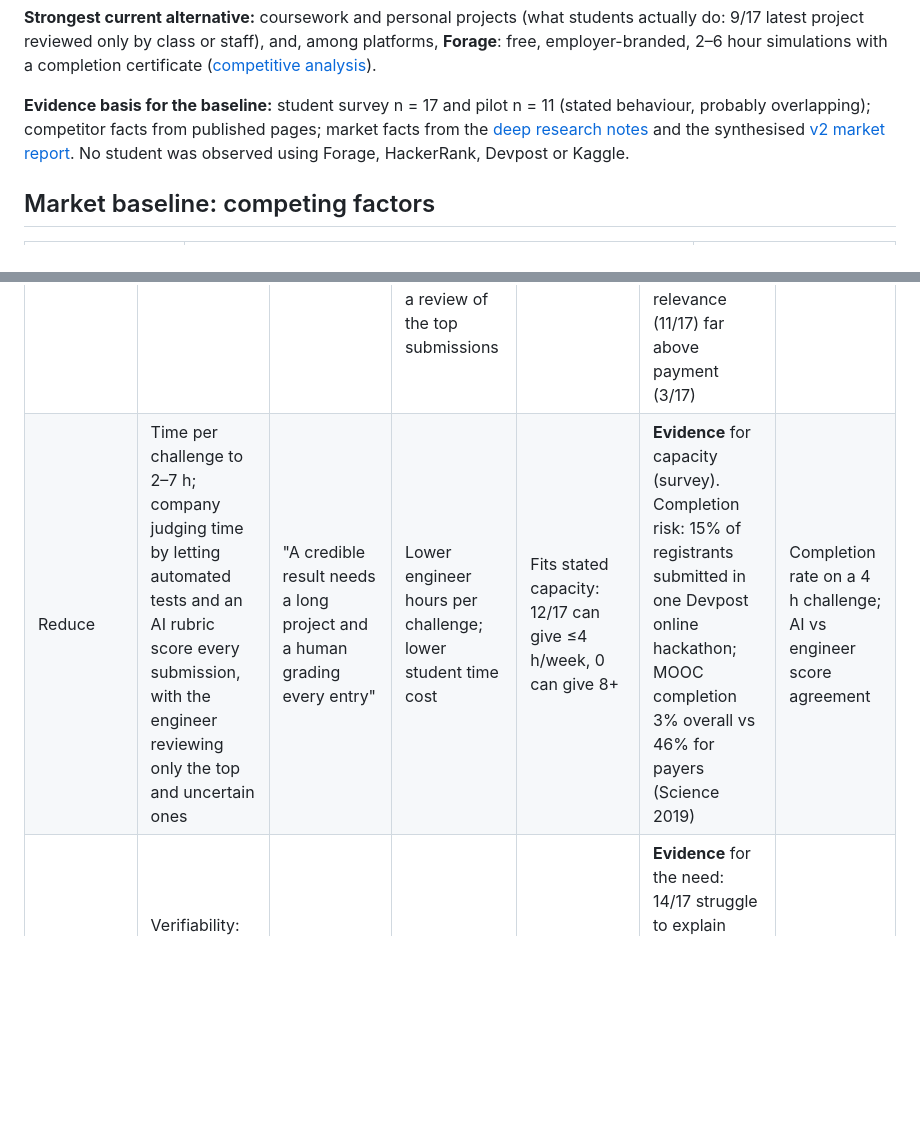
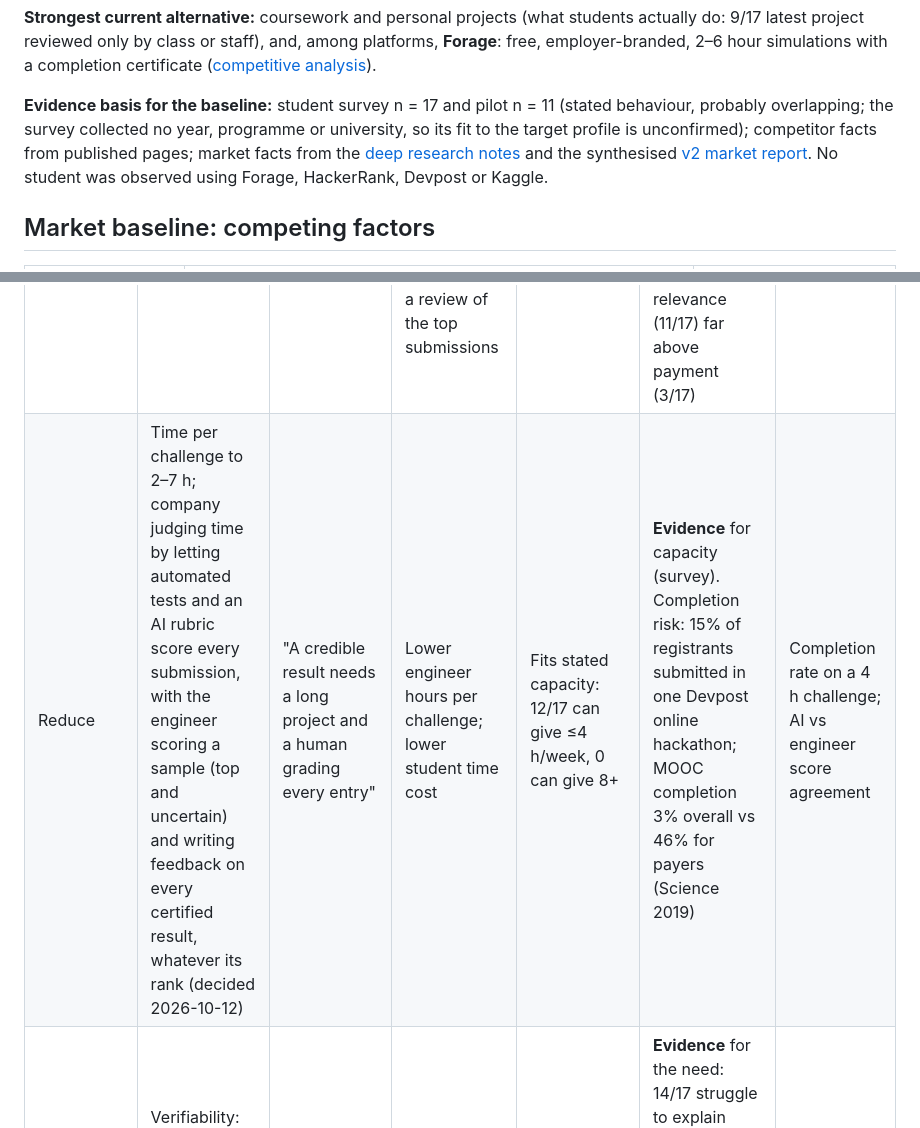
Before and after one commit to lucasavila23/skillbridge, a Markdown page: evidence-log/ERRC.md, 2 parts joined by grey strips. GitHub-like rendering; blank space fills up the shorter version.

Commit message:
Qualify the survey sample in the press release and align the ERRC with the feedback decision

```diff
--- a/evidence-log/ERRC.md
+++ b/evidence-log/ERRC.md
@@ -17,7 +17,9 @@ among platforms, **Forage**: free, employer-branded, 2–6 hour simulations with
 completion certificate ([competitive analysis](market-research/competitive-analysis.md#v2-alternatives-challenge-and-assessment-platforms-2026-10-12)).
 
 **Evidence basis for the baseline:** student survey n = 17 and pilot n = 11
-(stated behaviour, probably overlapping); competitor facts from published pages;
+(stated behaviour, probably overlapping; the survey collected no year,
+programme or university, so its fit to the target profile is unconfirmed);
+competitor facts from published pages;
 market facts from the [deep research notes][N] and the synthesised
 [v2 market report](market-research/deep-research/reports/SkillBridge%20v2%20challenge%20market.md). No student was observed using
 Forage, HackerRank, Devpost or Kaggle.
@@ -43,7 +45,7 @@ proves completion, not quality; team results are shared, not attributed.
 | Action | Strategic move | Assumption challenged | Cost effect | Buyer value effect | Evidence status | What must be verified |
 |---|---|---|---|---|---|---|
 | Eliminate | Prize pools and weekend-long events: no prizes, no venues, no 24–48 h hackathons | "Students participate for prizes" | No prize budget or event logistics for companies or for us; a company's cost becomes one brief, one rubric sign-off and a review of the top submissions | Students keep their evenings and weekends; the reward is the scored result itself | **Contradicted in part:** prize amount is the top hackathon-choice reason (Devpost 2023, organiser survey); our survey shows clear scope (11/17) and career relevance (11/17) far above payment (3/17) | Whether students start and finish a challenge with no prize |
-| Reduce | Time per challenge to 2–7 h; company judging time by letting automated tests and an AI rubric score every submission, with the engineer reviewing only the top and uncertain ones | "A credible result needs a long project and a human grading every entry" | Lower engineer hours per challenge; lower student time cost | Fits stated capacity: 12/17 can give ≤4 h/week, 0 can give 8+ | **Evidence** for capacity (survey). Completion risk: 15% of registrants submitted in one Devpost online hackathon; MOOC completion 3% overall vs 46% for payers (Science 2019) | Completion rate on a 4 h challenge; AI vs engineer score agreement |
+| Reduce | Time per challenge to 2–7 h; company judging time by letting automated tests and an AI rubric score every submission, with the engineer scoring a sample (top and uncertain) and writing feedback on every certified result, whatever its rank (decided 2026-10-12) | "A credible result needs a long project and a human grading every entry" | Lower engineer hours per challenge; lower student time cost | Fits stated capacity: 12/17 can give ≤4 h/week, 0 can give 8+ | **Evidence** for capacity (survey). Completion risk: 15% of registrants submitted in one Devpost online hackathon; MOOC completion 3% overall vs 46% for payers (Science 2019) | Completion rate on a 4 h challenge; AI vs engineer score agreement |
 | Raise | Verifiability: per-member contribution from commits **plus** peer ratings, and a 10-minute live debrief for top results; written feedback on every certified result | "A certificate or a final output is enough proof" | Higher cost per top submission (debrief and engineer time) | Answers the recruiter's "what did *you* do?" and the AI-cheating worry | **Evidence** for the need: 14/17 struggle to explain contribution; peer assessment cut free-riding complaints from 26% to 7% in one study; git data alone misses silent or absent members ([student motives][N-s]). AI cheating rising (see baseline) | That the debrief scales; that students accept contribution scoring |
 | Create | A company-calibrated score with a verified individual-contribution record, stacked on a portable profile and shareable to LinkedIn and Europass | "Credentials prove completion, not quality, and team work cannot be attributed" | Low marginal cost once the rubric exists; profile and sharing are software | A signal the market lacks: showing certificates on LinkedIn raised new jobs by about 6% and by about 12% for the weakest candidates (Athey & Palikot, Stanford randomised trial, 2024–2025, with Coursera learners
 without a degree in developing countries, not Spanish students) ([credential credibility][N-r]) | **Gap evidenced in published features only:** not found for Forage, HackerRank, Devpost or Kaggle; NUWE's contribution model is unpublished and unverified ([market landscape][N-m]). **Employer value: Hypothesis.** Skills-based hiring changed fewer than 1 in 700 hires (HBS & Burning Glass, 2024) | Whether recruiters shortlist on it (experiment card, Arm B) |
```
Also changed, not shown: evidence-log/press-release.md (+3 -3 lines).
